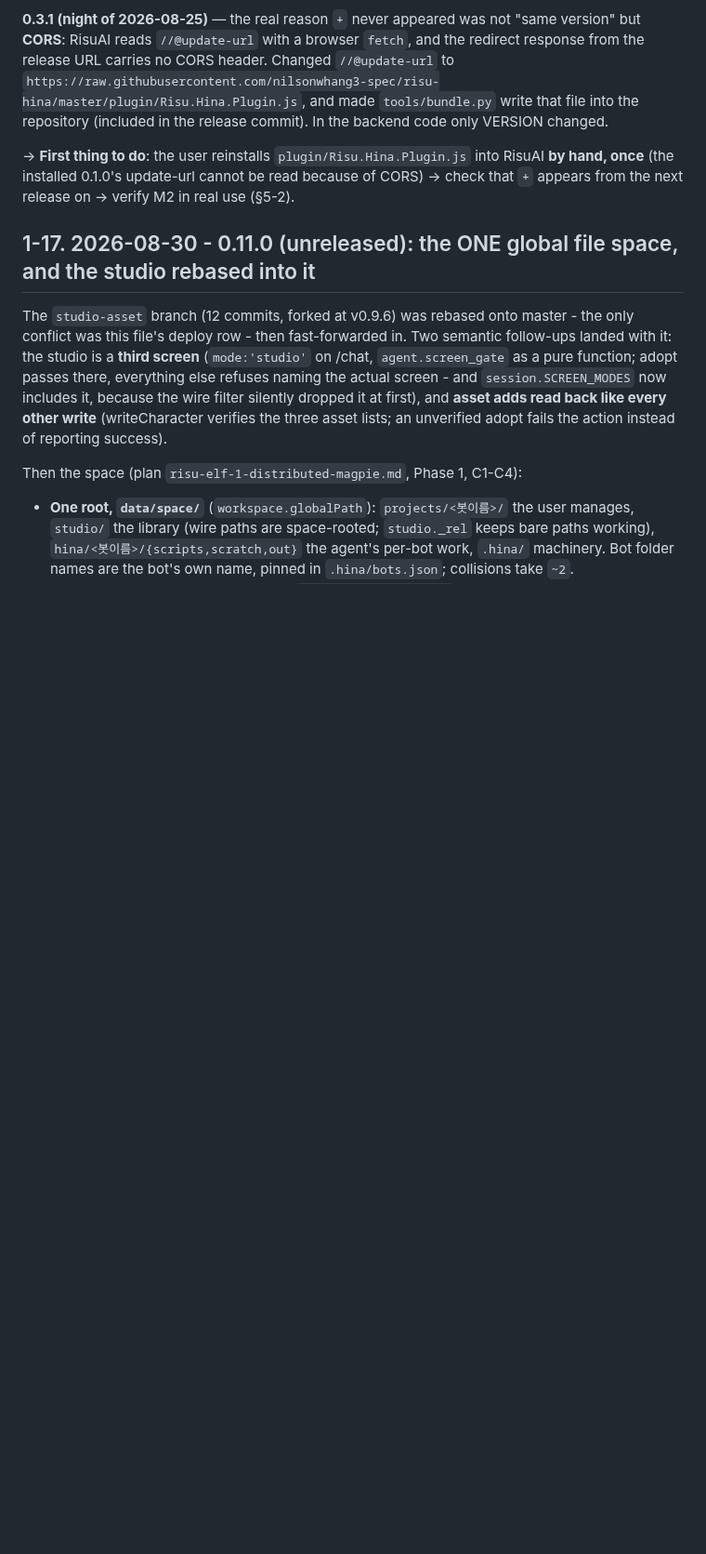
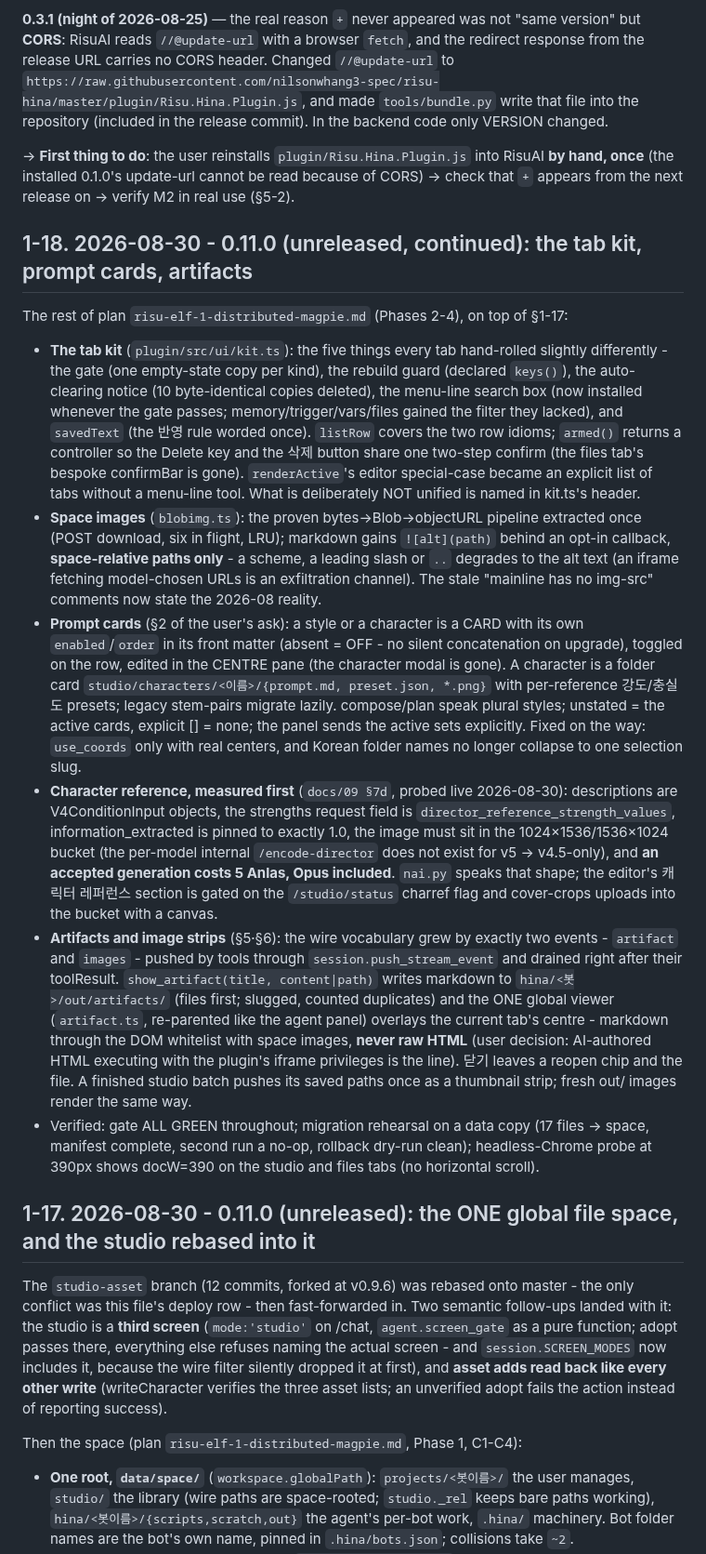
Before and after one commit to nilsonwhang3-spec/risu-hina, a Markdown page: docs/06-status.md, the part around one of its changes. Shown at 93% size. Drawn GitHub-style; blank space fills up the shorter version.

Commit message:
docs: record the tab kit, prompt cards, character reference and artifacts (0.11.0, unreleased)
Co-Authored-By: Claude Fable 5 <noreply@anthropic.com>

```diff
--- a/docs/06-status.md
+++ b/docs/06-status.md
@@ -27,6 +28,52 @@ gate ALL GREEN; the minor went up so the version gate trips when it ships). Rele
 `https://raw.githubusercontent.com/nilsonwhang3-spec/risu-hina/master/plugin/Risu.Hina.Plugin.js`, and made `tools/bundle.py` write that file into the repository (included in the release commit). In the backend code only VERSION changed.
 
 → **First thing to do**: the user reinstalls `plugin/Risu.Hina.Plugin.js` into RisuAI **by hand, once** (the installed 0.1.0's update-url cannot be read because of CORS) → check that `+` appears from the next release on → verify M2 in real use (§5-2).
+
+## 1-18. 2026-08-30 - 0.11.0 (unreleased, continued): the tab kit, prompt cards, artifacts
+
+The rest of plan `risu-elf-1-distributed-magpie.md` (Phases 2-4), on top of §1-17:
+
+- **The tab kit** (`plugin/src/ui/kit.ts`): the five things every tab hand-rolled slightly
+  differently - the gate (one empty-state copy per kind), the rebuild guard (declared `keys()`),
+  the auto-clearing notice (10 byte-identical copies deleted), the menu-line search box (now
+  installed whenever the gate passes; memory/trigger/vars/files gained the filter they lacked),
+  and `savedText` (the 반영 rule worded once). `listRow` covers the two row idioms; `armed()`
+  returns a controller so the Delete key and the 삭제 button share one two-step confirm (the
+  files tab's bespoke confirmBar is gone). `renderActive`'s editor special-case became an
+  explicit list of tabs without a menu-line tool. What is deliberately NOT unified is named in
+  kit.ts's header.
+- **Space images** (`blobimg.ts`): the proven bytes→Blob→objectURL pipeline extracted once
+  (POST download, six in flight, LRU); markdown gains `![alt](path)` behind an opt-in callback,
+  **space-relative paths only** - a scheme, a leading slash or `..` degrades to the alt text
+  (an iframe fetching model-chosen URLs is an exfiltration channel). The stale "mainline has no
+  img-src" comments now state the 2026-08 reality.
+- **Prompt cards** (§2 of the user's ask): a style or a character is a CARD with its own
+  `enabled`/`order` in its front matter (absent = OFF - no silent concatenation on upgrade),
+  toggled on the row, edited in the CENTRE pane (the character modal is gone). A character is a
+  folder card `studio/characters/<이름>/{prompt.md, preset.json, *.png}` with per-reference
+  강도/충실도 presets; legacy stem-pairs migrate lazily. compose/plan speak plural styles;
+  unstated = the active cards, explicit [] = none; the panel sends the active sets explicitly.
+  Fixed on the way: `use_coords` only with real centers, and Korean folder names no longer
+  collapse to one selection slug.
+- **Character reference, measured first** (`docs/09 §7d`, probed live 2026-08-30): descriptions
+  are V4ConditionInput objects, the strengths request field is
+  `director_reference_strength_values`, information_extracted is pinned to exactly 1.0, the
+  image must sit in the 1024×1536/1536×1024 bucket (the per-model internal `/encode-director`
+  does not exist for v5 → v4.5-only), and **an accepted generation costs 5 Anlas, Opus
+  included**. `nai.py` speaks that shape; the editor's 캐릭터 레퍼런스 section is gated on the
+  `/studio/status` charref flag and cover-crops uploads into the bucket with a canvas.
+- **Artifacts and image strips** (§5·§6): the wire vocabulary grew by exactly two events -
+  `artifact` and `images` - pushed by tools through `session.push_stream_event` and drained
+  right after their toolResult. `show_artifact(title, content|path)` writes markdown to
+  `hina/<봇>/out/artifacts/` (files first; slugged, counted duplicates) and the ONE global
+  viewer (`artifact.ts`, re-parented like the agent panel) overlays the current tab's centre -
+  markdown through the DOM whitelist with space images, **never raw HTML** (user decision:
+  AI-authored HTML executing with the plugin's iframe privileges is the line). 닫기 leaves a
+  reopen chip and the file. A finished studio batch pushes its saved paths once as a thumbnail
+  strip; fresh out/ images render the same way.
+- Verified: gate ALL GREEN throughout; migration rehearsal on a data copy (17 files → space,
+  manifest complete, second run a no-op, rollback dry-run clean); headless-Chrome probe at 390px
+  shows docW=390 on the studio and files tabs (no horizontal scroll).
 
 ## 1-17. 2026-08-30 - 0.11.0 (unreleased): the ONE global file space, and the studio rebased into it
 
```
Also changed, not shown: other parts of docs/06-status.md (+3 -2 lines).
